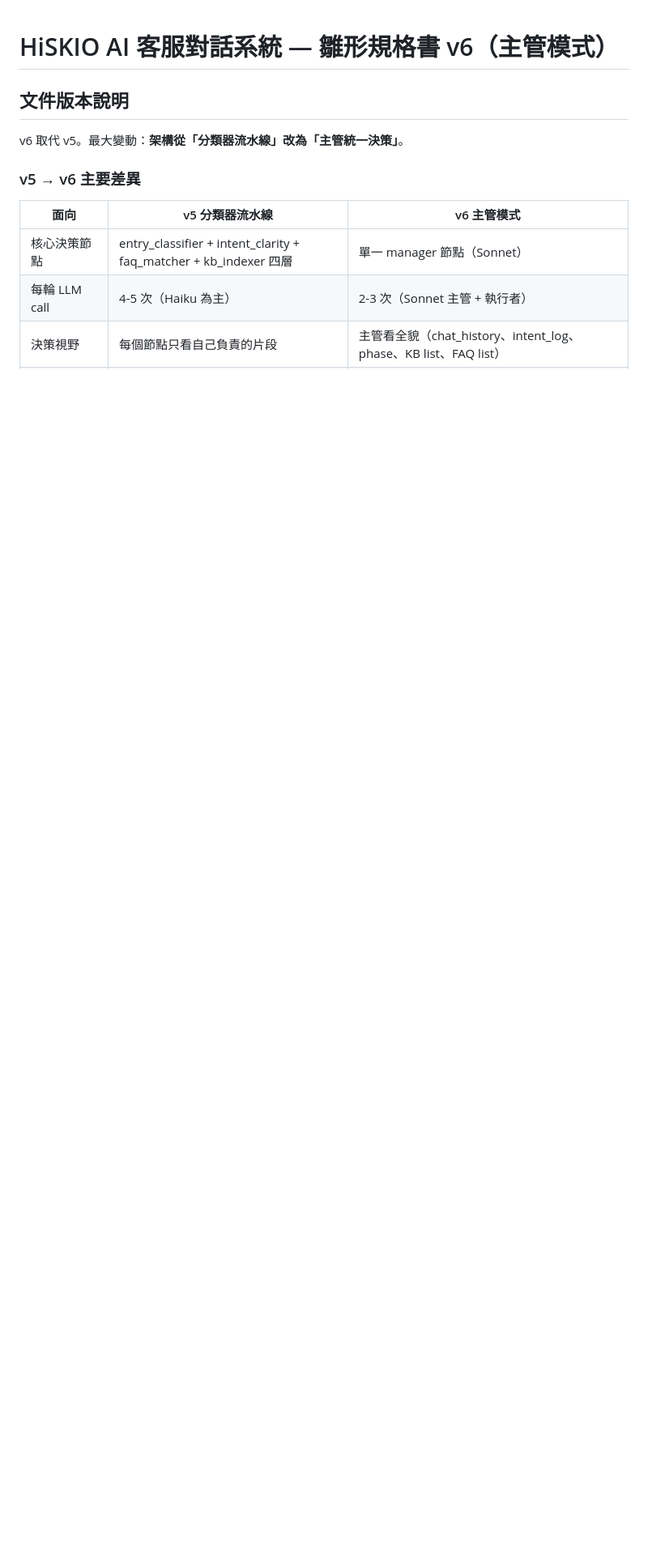
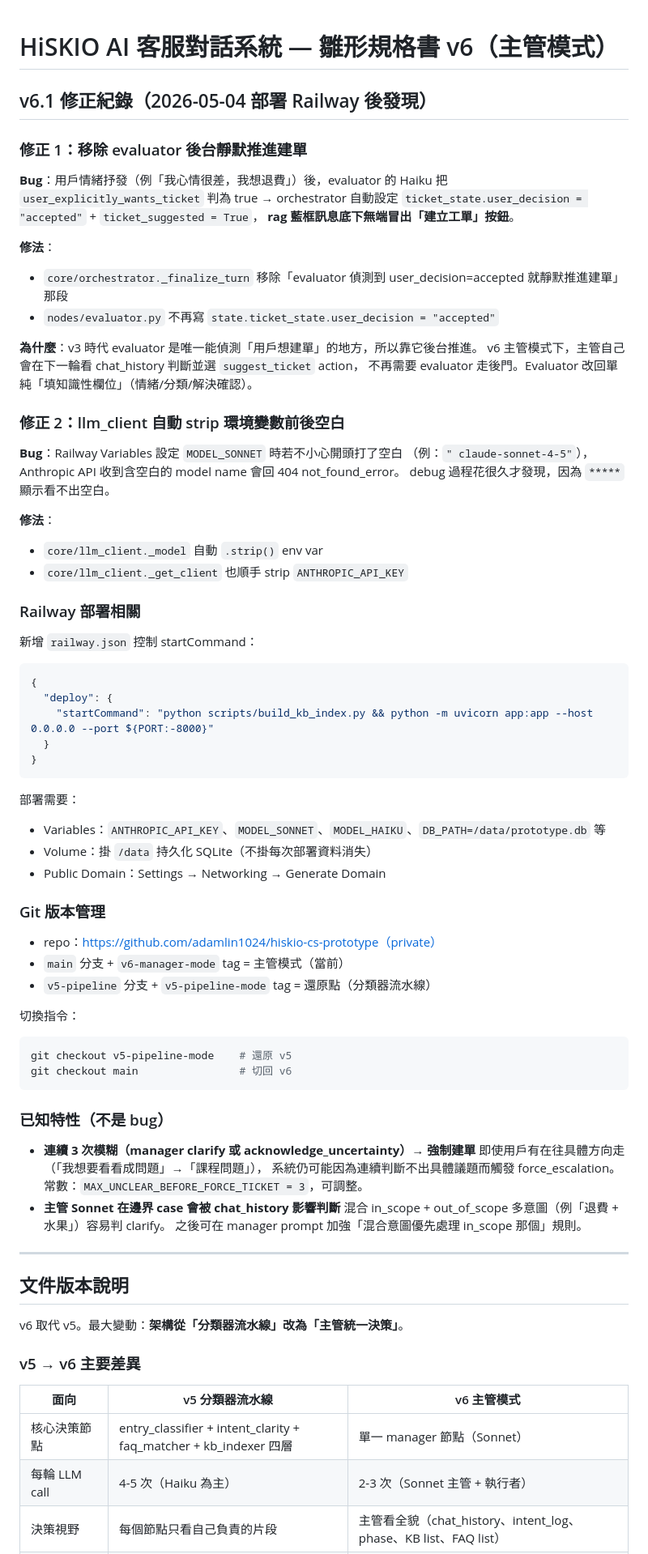
Before and after one commit to adamlin1024/hiskio-cs-prototype, a Markdown page: data/hiskio_cs_prototype_spec_v6.md, the part around the change. Shown at 81% size. GitHub-like rendering; blank space fills up the shorter version.

Commit message:
spec v6.1：記錄部署 Railway 後的修正與已知特性

````diff
--- a/data/hiskio_cs_prototype_spec_v6.md
+++ b/data/hiskio_cs_prototype_spec_v6.md
@@ -1,4 +1,71 @@
 # HiSKIO AI 客服對話系統 — 雛形規格書 v6（主管模式）
+
+## v6.1 修正紀錄（2026-05-04 部署 Railway 後發現）
+
+### 修正 1：移除 evaluator 後台靜默推進建單
+
+**Bug**：用戶情緒抒發（例「我心情很差，我想退費」）後，evaluator 的 Haiku 把
+`user_explicitly_wants_ticket` 判為 true → orchestrator 自動設定
+`ticket_state.user_decision = "accepted"` + `ticket_suggested = True`，
+**rag 藍框訊息底下無端冒出「建立工單」按鈕**。
+
+**修法**：
+- `core/orchestrator._finalize_turn` 移除「evaluator 偵測到 user_decision=accepted 就靜默推進建單」那段
+- `nodes/evaluator.py` 不再寫 `state.ticket_state.user_decision = "accepted"`
+
+**為什麼**：v3 時代 evaluator 是唯一能偵測「用戶想建單」的地方，所以靠它後台推進。
+v6 主管模式下，主管自己會在下一輪看 chat_history 判斷並選 `suggest_ticket` action，
+不再需要 evaluator 走後門。Evaluator 改回單純「填知識性欄位」（情緒/分類/解決確認）。
+
+### 修正 2：llm_client 自動 strip 環境變數前後空白
+
+**Bug**：Railway Variables 設定 `MODEL_SONNET` 時若不小心開頭打了空白
+（例：`" claude-sonnet-4-5"`），Anthropic API 收到含空白的 model name 會回 404 not_found_error。
+debug 過程花很久才發現，因為 `*****` 顯示看不出空白。
+
+**修法**：
+- `core/llm_client._model` 自動 `.strip()` env var
+- `core/llm_client._get_client` 也順手 strip `ANTHROPIC_API_KEY`
+
+### Railway 部署相關
+
+新增 `railway.json` 控制 startCommand：
+```json
+{
+  "deploy": {
+    "startCommand": "python scripts/build_kb_index.py && python -m uvicorn app:app --host 0.0.0.0 --port ${PORT:-8000}"
+  }
+}
+```
+
+部署需要：
+- Variables：`ANTHROPIC_API_KEY`、`MODEL_SONNET`、`MODEL_HAIKU`、`DB_PATH=/data/prototype.db` 等
+- Volume：掛 `/data` 持久化 SQLite（不掛每次部署資料消失）
+- Public Domain：Settings → Networking → Generate Domain
+
+### Git 版本管理
+
+- repo：https://github.com/adamlin1024/hiskio-cs-prototype（private）
+- `main` 分支 + `v6-manager-mode` tag = 主管模式（當前）
+- `v5-pipeline` 分支 + `v5-pipeline-mode` tag = 還原點（分類器流水線）
+
+切換指令：
+```bash
+git checkout v5-pipeline-mode    # 還原 v5
+git checkout main                # 切回 v6
+```
+
+### 已知特性（不是 bug）
+
+- **連續 3 次模糊（manager clarify 或 acknowledge_uncertainty）→ 強制建單**
+  即使用戶有在往具體方向走（「我想要看看成問題」→「課程問題」），
+  系統仍可能因為連續判斷不出具體議題而觸發 force_escalation。
+  常數：`MAX_UNCLEAR_BEFORE_FORCE_TICKET = 3`，可調整。
+- **主管 Sonnet 在邊界 case 會被 chat_history 影響判斷**
+  混合 in_scope + out_of_scope 多意圖（例「退費 + 水果」）容易判 clarify。
+  之後可在 manager prompt 加強「混合意圖優先處理 in_scope 那個」規則。
+
+---
 
 ## 文件版本說明
 
````
